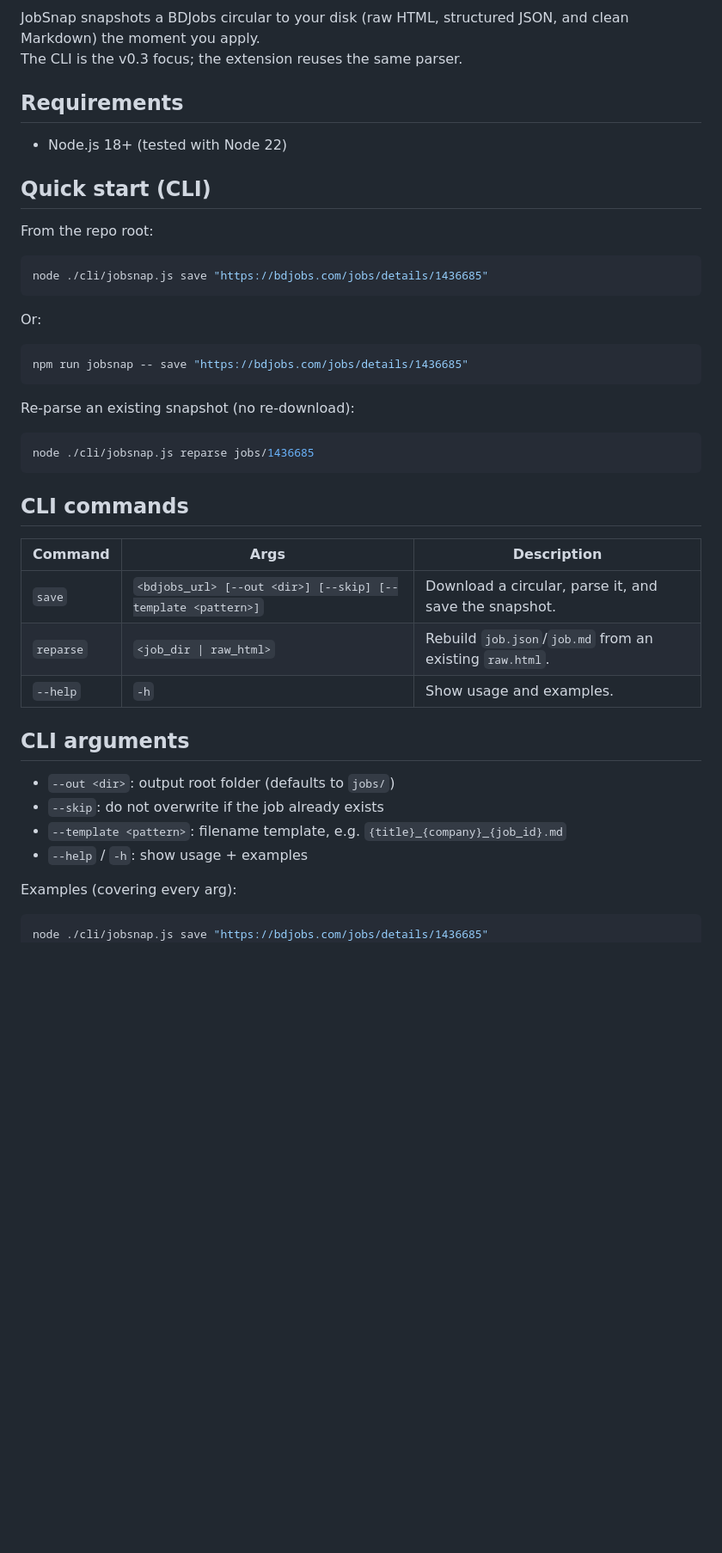
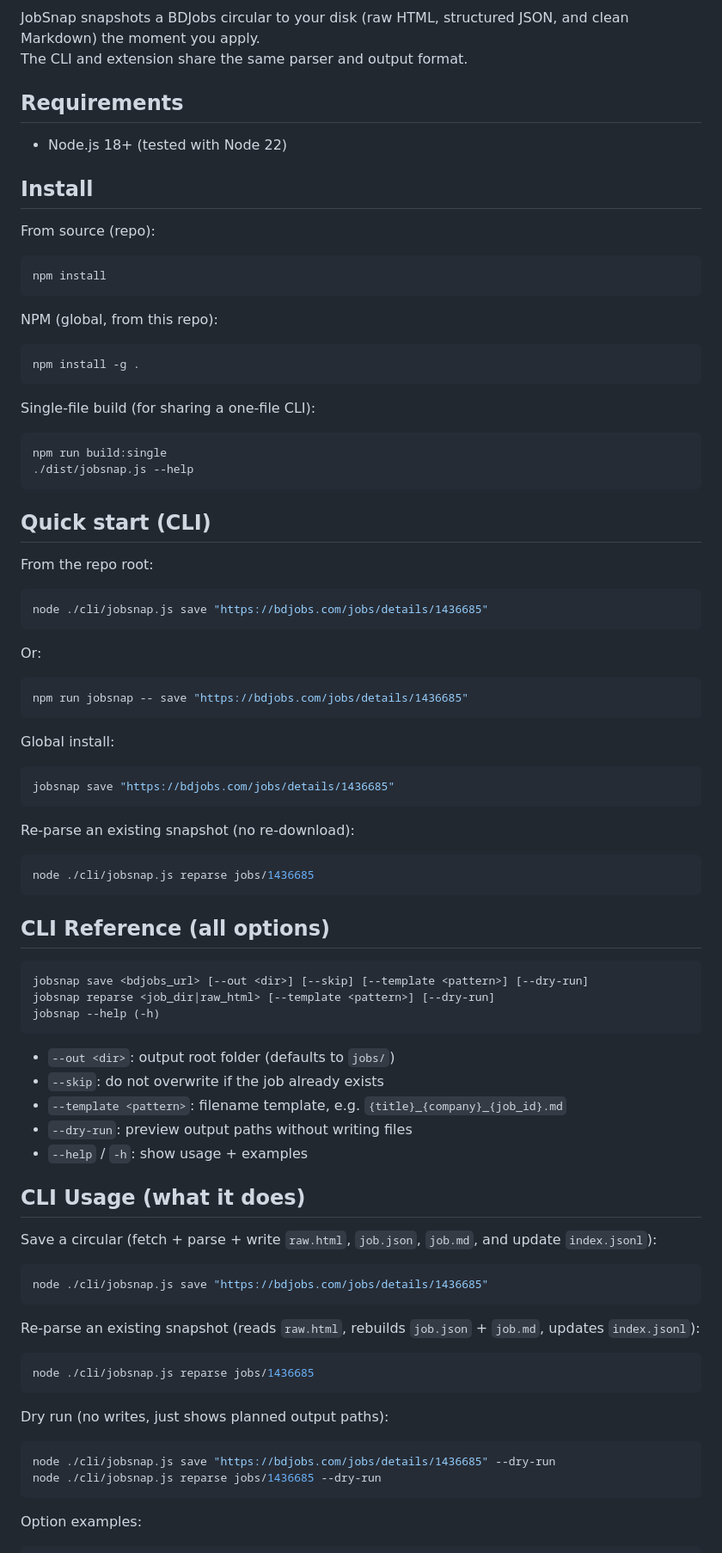
Before and after one commit to Ahnaf19/JobSnap, a Markdown page: README.md, the part around one of its changes. Shown at 86% size. Rendered like a GitHub page; blank space fills up the shorter version.

Commit message:
docs: refresh CLI usage and install

````diff
--- a/README.md
+++ b/README.md
@@ -13,11 +13,32 @@
 ![JobSnap demo](assets/jobsnap-demo.gif)
 
 JobSnap snapshots a BDJobs circular to your disk (raw HTML, structured JSON, and clean Markdown) the moment you apply.
-The CLI is the v0.3 focus; the extension reuses the same parser.
+The CLI and extension share the same parser and output format.
 
 ## Requirements
 
 - Node.js 18+ (tested with Node 22)
+
+## Install
+
+From source (repo):
+
+```bash
+npm install
+```
+
+NPM (global, from this repo):
+
+```bash
+npm install -g .
+```
+
+Single-file build (for sharing a one-file CLI):
+
+```bash
+npm run build:single
+./dist/jobsnap.js --help
+```
 
 ## Quick start (CLI)
 
@@ -33,31 +54,56 @@ Or:
 npm run jobsnap -- save "https://bdjobs.com/jobs/details/1436685"
 ```
 
+Global install:
+
+```bash
+jobsnap save "https://bdjobs.com/jobs/details/1436685"
+```
+
 Re-parse an existing snapshot (no re-download):
 
 ```bash
 node ./cli/jobsnap.js reparse jobs/1436685
 ```
 
-## CLI commands
+## CLI Reference (all options)
 
-| Command | Args | Description |
-| --- | --- | --- |
-| `save` | `<bdjobs_url> [--out <dir>] [--skip] [--template <pattern>]` | Download a circular, parse it, and save the snapshot. |
-| `reparse` | `<job_dir \| raw_html>` | Rebuild `job.json`/`job.md` from an existing `raw.html`. |
-| `--help` | `-h` | Show usage and examples. |
-
-## CLI arguments
+```
+jobsnap save <bdjobs_url> [--out <dir>] [--skip] [--template <pattern>] [--dry-run]
+jobsnap reparse <job_dir|raw_html> [--template <pattern>] [--dry-run]
+jobsnap --help (-h)
+```
 
 - `--out <dir>`: output root folder (defaults to `jobs/`)
 - `--skip`: do not overwrite if the job already exists
 - `--template <pattern>`: filename template, e.g. `{title}_{company}_{job_id}.md`
+- `--dry-run`: preview output paths without writing files
 - `--help` / `-h`: show usage + examples
 
-Examples (covering every arg):
+## CLI Usage (what it does)
+
+Save a circular (fetch + parse + write `raw.html`, `job.json`, `job.md`, and update `index.jsonl`):
 
 ```bash
 node ./cli/jobsnap.js save "https://bdjobs.com/jobs/details/1436685"
+```
+
+Re-parse an existing snapshot (reads `raw.html`, rebuilds `job.json` + `job.md`, updates `index.jsonl`):
+
+```bash
+node ./cli/jobsnap.js reparse jobs/1436685
+```
+
+Dry run (no writes, just shows planned output paths):
+
+```bash
+node ./cli/jobsnap.js save "https://bdjobs.com/jobs/details/1436685" --dry-run
+node ./cli/jobsnap.js reparse jobs/1436685 --dry-run
+```
+
+Option examples:
+
+```bash
 node ./cli/jobsnap.js save "https://bdjobs.com/jobs/details/1436685" --out ./jobs
 node ./cli/jobsnap.js save "https://bdjobs.com/jobs/details/1436685" --skip
 node ./cli/jobsnap.js save "https://bdjobs.com/jobs/details/1436685" --template "{title}_{company}_{job_id}.md"
````
Also changed, not shown: other parts of README.md (+12 -5 lines).
